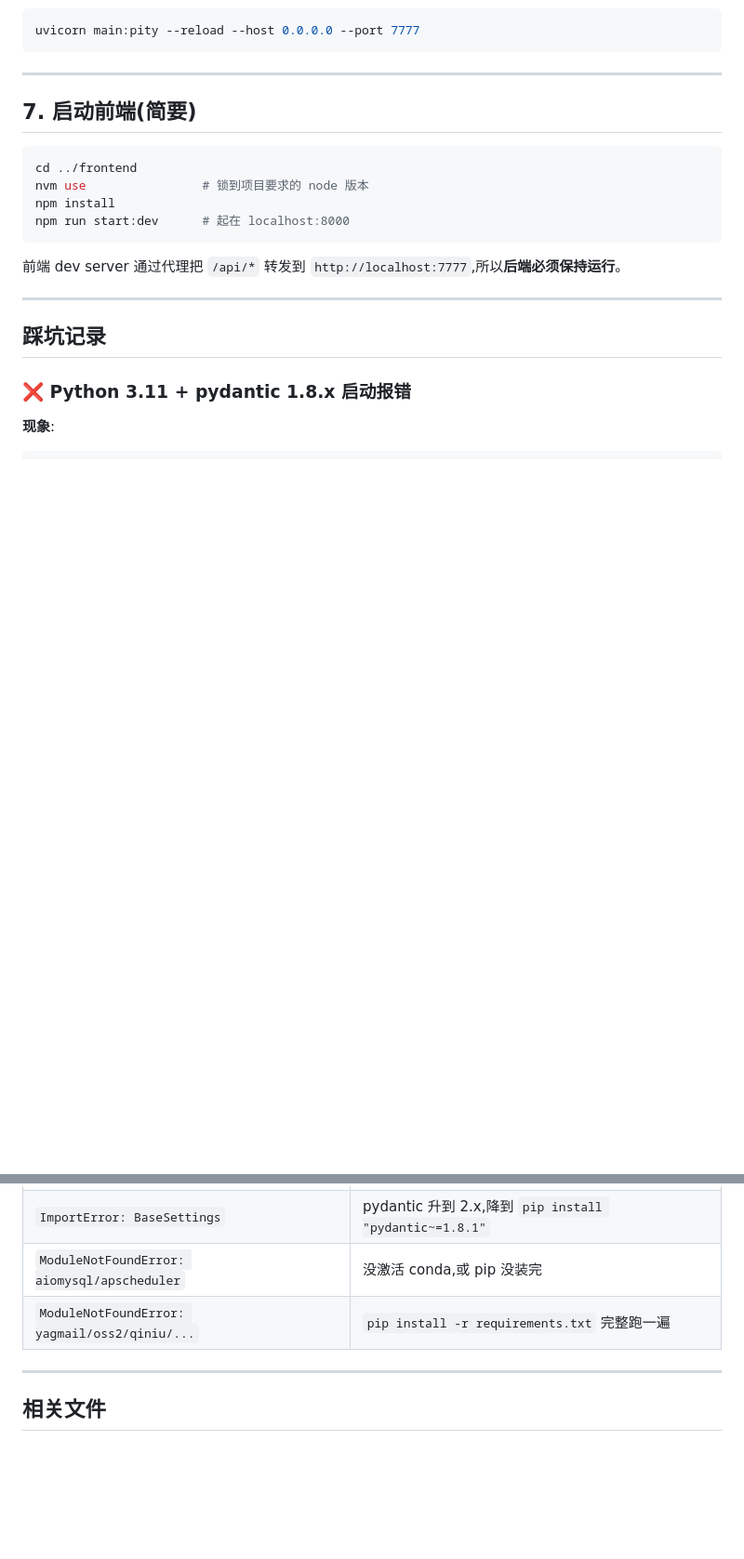
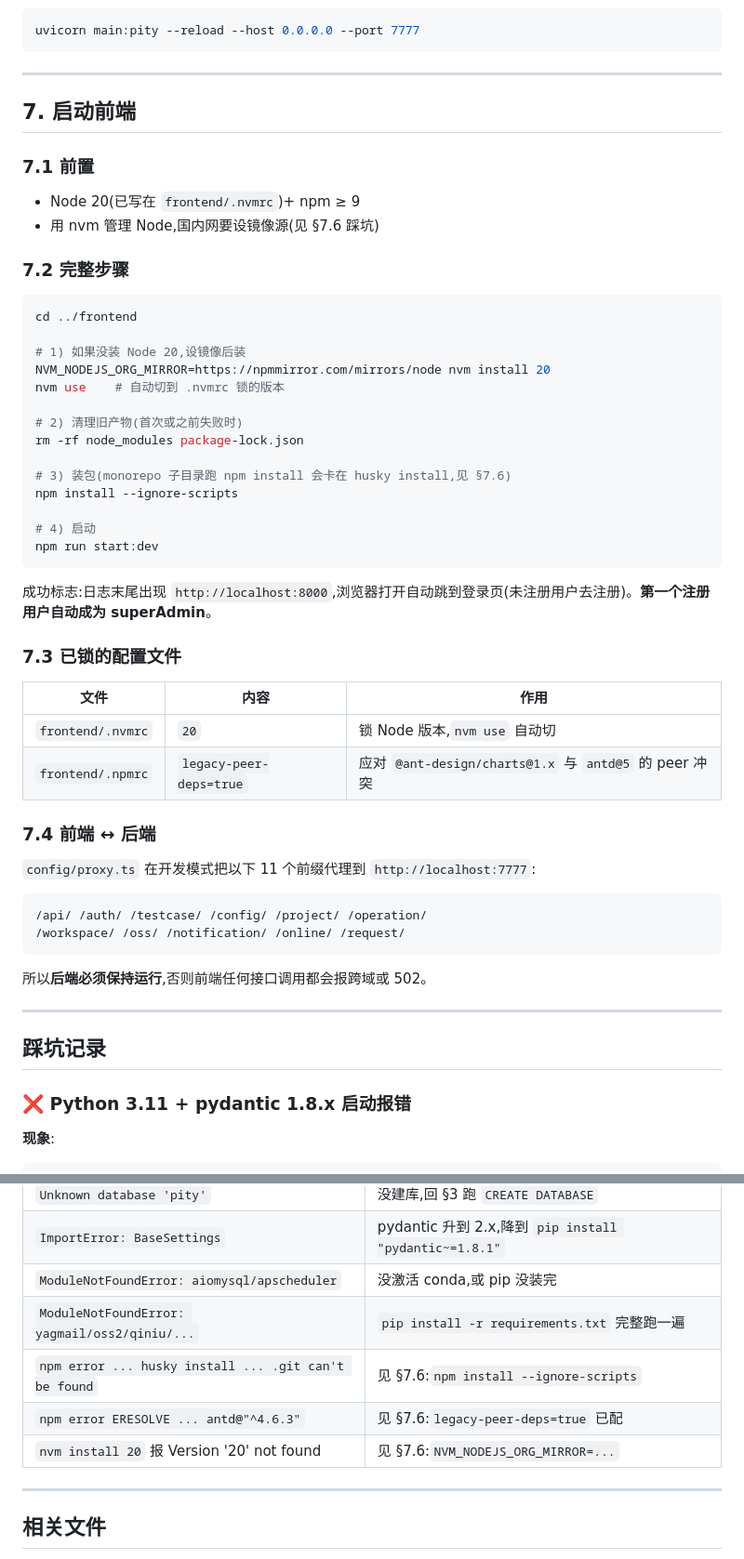
Before and after one commit to zhanzhicai2/AIFullStackTesting, a Markdown page: backend/DEV_SETUP.md, 2 parts joined by grey strips. Shown at 93% size. Drawn GitHub-style; blank space fills up the shorter version.

Commit message:
docs(backend): expand frontend startup section and document npm/husky pitfalls

````diff
--- a/backend/DEV_SETUP.md
+++ b/backend/DEV_SETUP.md
@@ -148,16 +148,51 @@ uvicorn main:pity --reload --host 0.0.0.0 --port 7777
 
 ---
 
-## 7. 启动前端(简要)
+## 7. 启动前端
+
+### 7.1 前置
+
+- Node 20(已写在 `frontend/.nvmrc`)+ npm ≥ 9
+- 用 nvm 管理 Node,国内网要设镜像源(见 §7.6 踩坑)
+
+### 7.2 完整步骤
 
 ```bash
 cd ../frontend
-nvm use                # 锁到项目要求的 node 版本
-npm install
-npm run start:dev      # 起在 localhost:8000
+
+# 1) 如果没装 Node 20,设镜像后装
+NVM_NODEJS_ORG_MIRROR=https://npmmirror.com/mirrors/node nvm install 20
+nvm use    # 自动切到 .nvmrc 锁的版本
+
+# 2) 清理旧产物(首次或之前失败时)
+rm -rf node_modules package-lock.json
+
+# 3) 装包(monorepo 子目录跑 npm install 会卡在 husky install,见 §7.6)
+npm install --ignore-scripts
+
+# 4) 启动
+npm run start:dev
 ```
 
-前端 dev server 通过代理把 `/api/*` 转发到 `http://localhost:7777`,所以**后端必须保持运行**。
+成功标志:日志末尾出现 `http://localhost:8000`,浏览器打开自动跳到登录页(未注册用户去注册)。**第一个注册用户自动成为 superAdmin**。
+
+### 7.3 已锁的配置文件
+
+| 文件 | 内容 | 作用 |
+|------|------|------|
+| `frontend/.nvmrc` | `20` | 锁 Node 版本,`nvm use` 自动切 |
+| `frontend/.npmrc` | `legacy-peer-deps=true` | 应对 `@ant-design/charts@1.x` 与 `antd@5` 的 peer 冲突 |
+
+### 7.4 前端 ↔ 后端
+
+`config/proxy.ts` 在开发模式把以下 11 个前缀代理到 `http://localhost:7777`:
+
+```
+/api/ /auth/ /testcase/ /config/ /project/ /operation/
+/workspace/ /oss/ /notification/ /online/ /request/
+```
+
+所以**后端必须保持运行**,否则前端任何接口调用都会报跨域或 502。
 
 ---
 
@@ -220,6 +307,9 @@ CLAUDE.md 明确写死 v1,且全栈 FastAPI/Pydantic 都被钉在 v1 风格:
 | `ImportError: BaseSettings` | pydantic 升到 2.x,降到 `pip install "pydantic~=1.8.1"` |
 | `ModuleNotFoundError: aiomysql/apscheduler` | 没激活 conda,或 pip 没装完 |
 | `ModuleNotFoundError: yagmail/oss2/qiniu/...` | `pip install -r requirements.txt` 完整跑一遍 |
+| `npm error ... husky install ... .git can't be found` | 见 §7.6:`npm install --ignore-scripts` |
+| `npm error ERESOLVE ... antd@"^4.6.3"` | 见 §7.6:`legacy-peer-deps=true` 已配 |
+| `nvm install 20` 报 Version '20' not found | 见 §7.6:`NVM_NODEJS_ORG_MIRROR=...` |
 
 ---
 
````
Also changed, not shown: other parts of backend/DEV_SETUP.md (+52 -0 lines).
